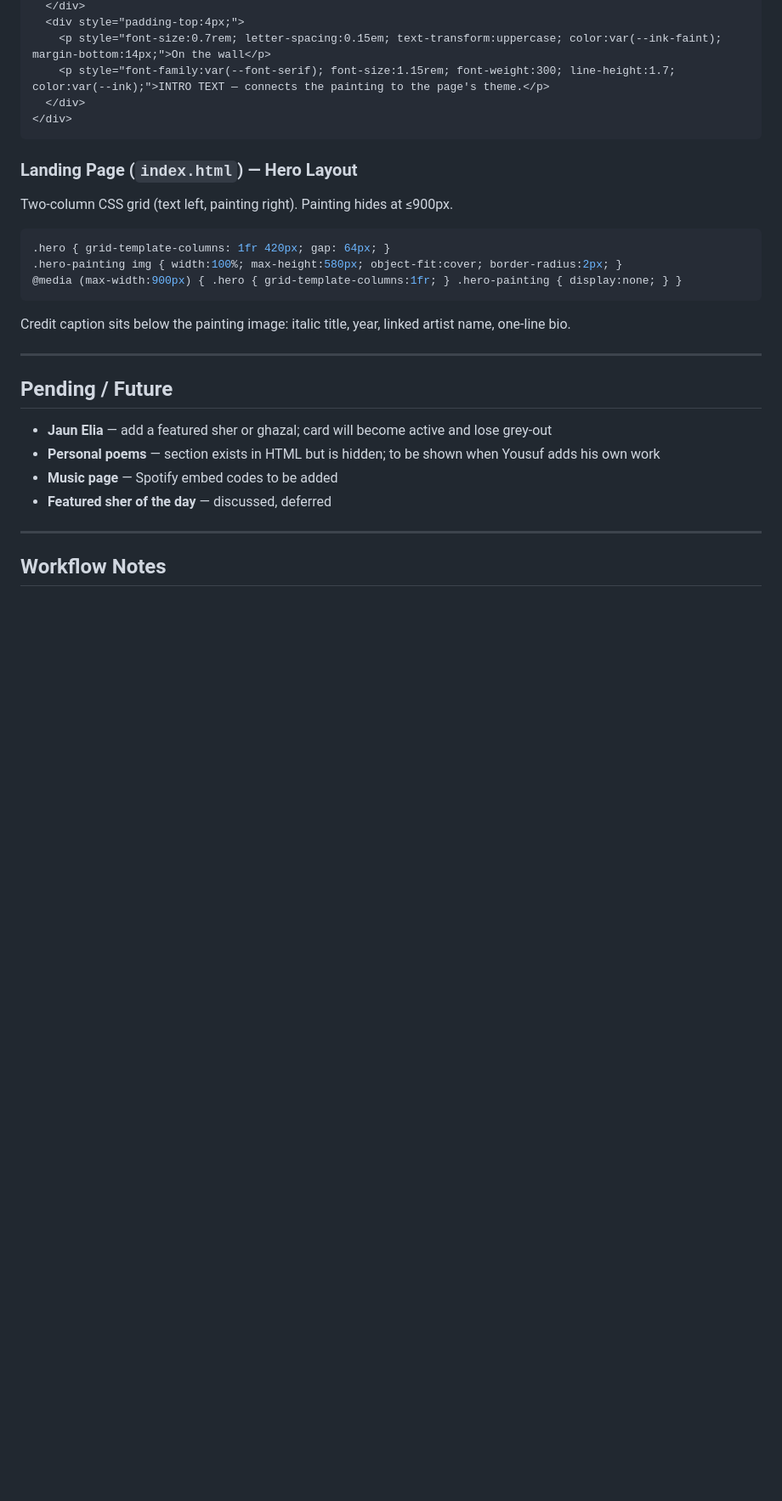
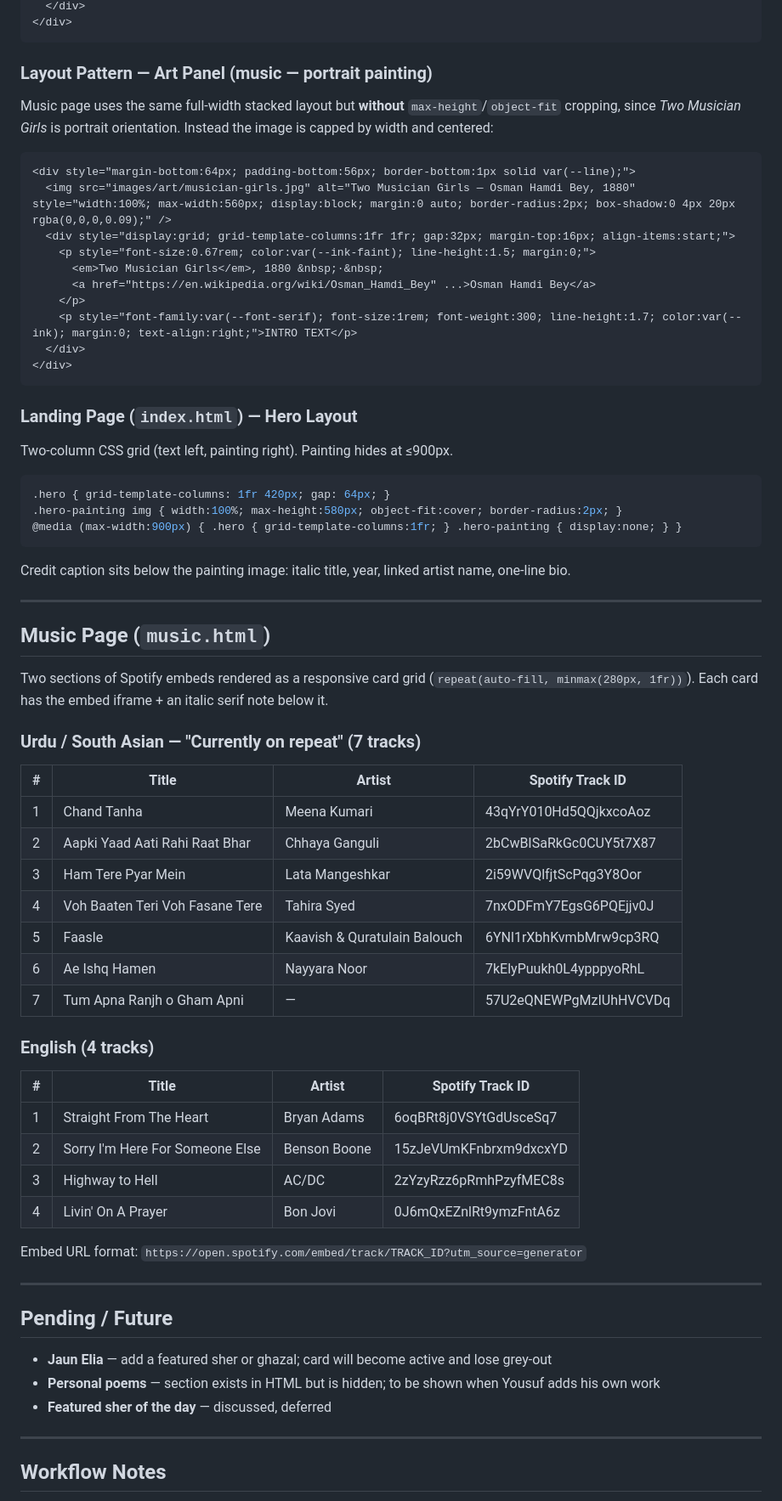
Before and after one commit to ykhan71/ykhan-website, a Markdown page: design.md, the part around one of its changes. Shown at 85% size. Rendered like a GitHub page; blank space fills up the shorter version.

````diff
--- a/design.md
+++ b/design.md
@@ -178,7 +179,20 @@ Two-column grid above the main section content, separated from it by a border:
   </div>
-  <div style="padding-top:4px;">
-    <p style="font-size:0.7rem; letter-spacing:0.15em; text-transform:uppercase; color:var(--ink-faint); margin-bottom:14px;">On the wall</p>
-    <p style="font-family:var(--font-serif); font-size:1.15rem; font-weight:300; line-height:1.7; color:var(--ink);">INTRO TEXT — connects the painting to the page's theme.</p>
+</div>
+```
+
+### Layout Pattern — Art Panel (music — portrait painting)
+
+Music page uses the same full-width stacked layout but **without** `max-height`/`object-fit` cropping, since *Two Musician Girls* is portrait orientation. Instead the image is capped by width and centered:
+
+```html
+<div style="margin-bottom:64px; padding-bottom:56px; border-bottom:1px solid var(--line);">
+  <img src="images/art/musician-girls.jpg" alt="Two Musician Girls — Osman Hamdi Bey, 1880" style="width:100%; max-width:560px; display:block; margin:0 auto; border-radius:2px; box-shadow:0 4px 20px rgba(0,0,0,0.09);" />
+  <div style="display:grid; grid-template-columns:1fr 1fr; gap:32px; margin-top:16px; align-items:start;">
+    <p style="font-size:0.67rem; color:var(--ink-faint); line-height:1.5; margin:0;">
+      <em>Two Musician Girls</em>, 1880 &nbsp;·&nbsp;
+      <a href="https://en.wikipedia.org/wiki/Osman_Hamdi_Bey" ...>Osman Hamdi Bey</a>
+    </p>
+    <p style="font-family:var(--font-serif); font-size:1rem; font-weight:300; line-height:1.7; color:var(--ink); margin:0; text-align:right;">INTRO TEXT</p>
   </div>
 </div>
 ```
@@ -197,11 +211,39 @@ Credit caption sits below the painting image: italic title, year, linked artist
 
 ---
 
+## Music Page (`music.html`)
+
+Two sections of Spotify embeds rendered as a responsive card grid (`repeat(auto-fill, minmax(280px, 1fr))`). Each card has the embed iframe + an italic serif note below it.
+
+### Urdu / South Asian — "Currently on repeat" (7 tracks)
+
+| # | Title | Artist | Spotify Track ID |
+|---|---|---|---|
+| 1 | Chand Tanha | Meena Kumari | 43qYrY010Hd5QQjkxcoAoz |
+| 2 | Aapki Yaad Aati Rahi Raat Bhar | Chhaya Ganguli | 2bCwBISaRkGc0CUY5t7X87 |
+| 3 | Ham Tere Pyar Mein | Lata Mangeshkar | 2i59WVQlfjtScPqg3Y8Oor |
+| 4 | Voh Baaten Teri Voh Fasane Tere | Tahira Syed | 7nxODFmY7EgsG6PQEjjv0J |
+| 5 | Faasle | Kaavish & Quratulain Balouch | 6YNl1rXbhKvmbMrw9cp3RQ |
+| 6 | Ae Ishq Hamen | Nayyara Noor | 7kElyPuukh0L4ypppyoRhL |
+| 7 | Tum Apna Ranjh o Gham Apni | — | 57U2eQNEWPgMzIUhHVCVDq |
+
+### English (4 tracks)
+
+| # | Title | Artist | Spotify Track ID |
+|---|---|---|---|
+| 1 | Straight From The Heart | Bryan Adams | 6oqBRt8j0VSYtGdUsceSq7 |
+| 2 | Sorry I'm Here For Someone Else | Benson Boone | 15zJeVUmKFnbrxm9dxcxYD |
+| 3 | Highway to Hell | AC/DC | 2zYzyRzz6pRmhPzyfMEC8s |
+| 4 | Livin' On A Prayer | Bon Jovi | 0J6mQxEZnlRt9ymzFntA6z |
+
+Embed URL format: `https://open.spotify.com/embed/track/TRACK_ID?utm_source=generator`
+
+---
+
 ## Pending / Future
 
 - **Jaun Elia** — add a featured sher or ghazal; card will become active and lose grey-out
 - **Personal poems** — section exists in HTML but is hidden; to be shown when Yousuf adds his own work
-- **Music page** — Spotify embed codes to be added
 - **Featured sher of the day** — discussed, deferred
 
 ---
````
Also changed, not shown: other parts of design.md (+7 -6 lines).
